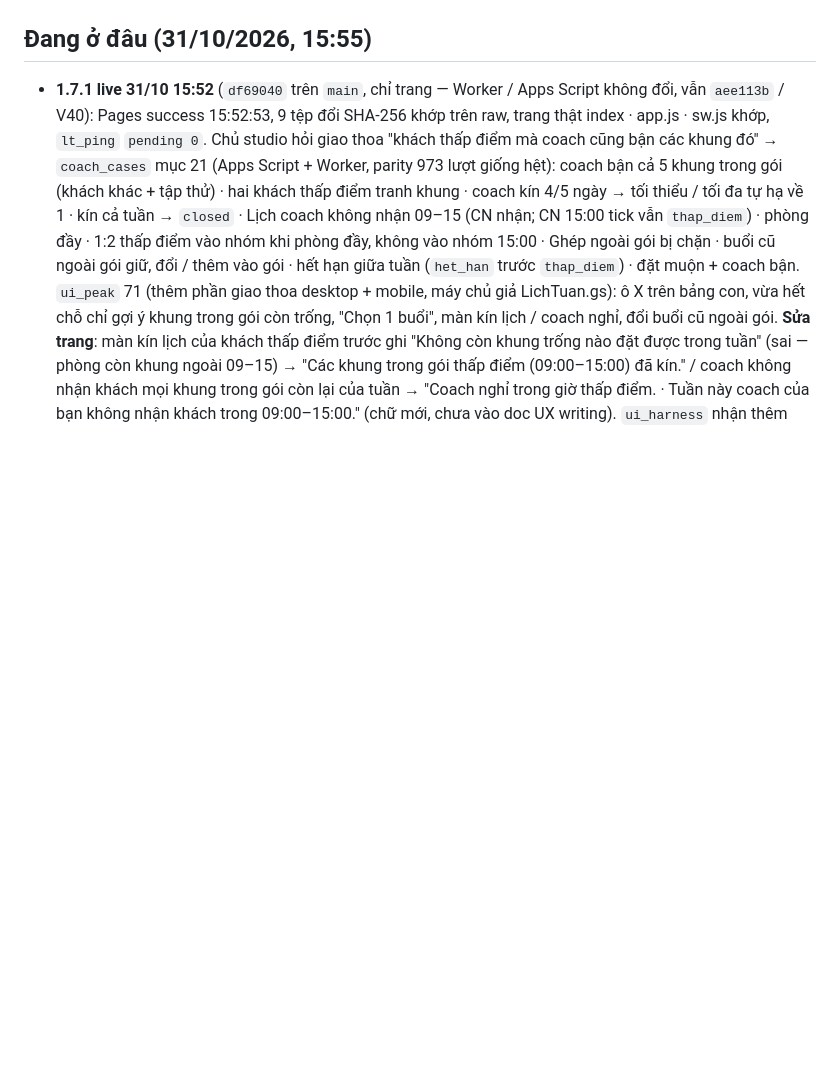
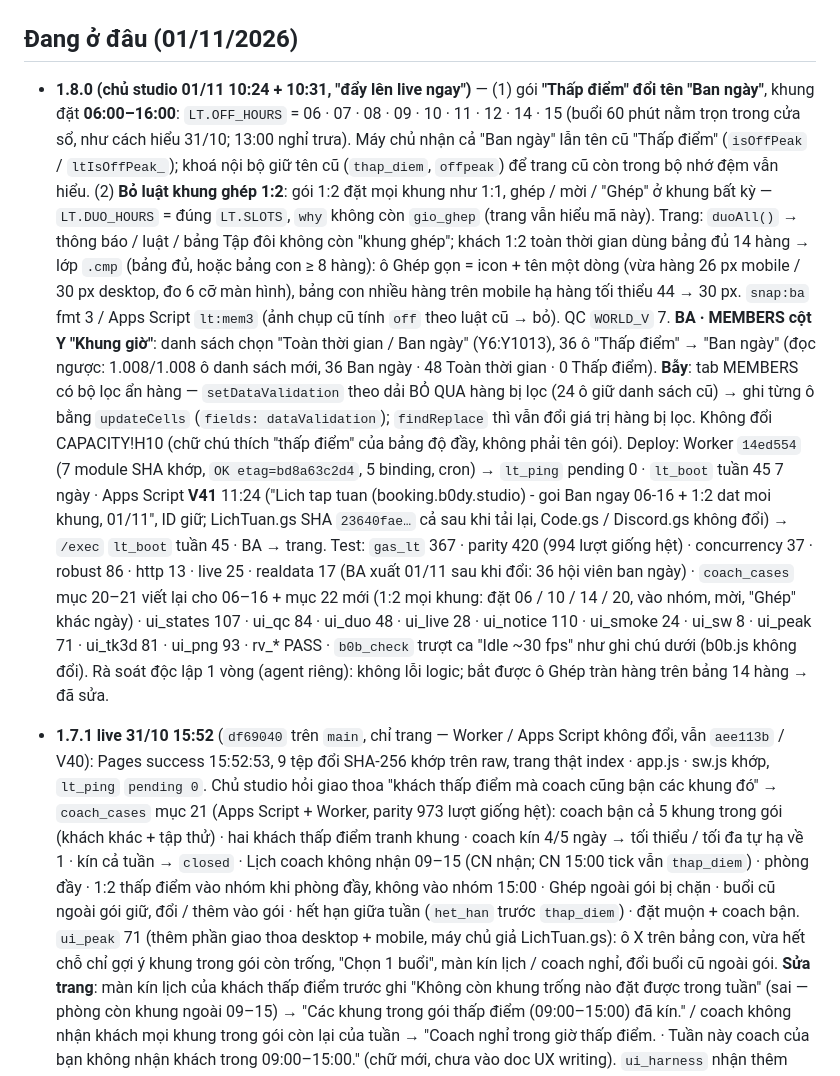
Before and after one commit to quangvinh376/b0dy-booking, a Markdown page: CLAUDE.md, the part around the change. Rendered like a GitHub page; blank space fills up the shorter version.

Commit message:
CLAUDE.md: 1.8.0 Worker 14ed554 + Apps Script V41 + BA cot Khung gio (Ban ngay) da len; trang cho test giao dien
Co-Authored-By: Claude Opus 5.5 <noreply@anthropic.com>
Claude-Session: https://claude.ai/code/session_01FjPfRZskByR37H55i7Anf9

```diff
--- a/CLAUDE.md
+++ b/CLAUDE.md
@@ -33,7 +33,28 @@ ID hai file Google Sheets: `BA_ID` (file BA: MEMBERS · SESSION LOG · TRIAL ·
 6. Sau mỗi lần đẩy: xác minh commit bằng hash và SHA-256 từng tệp trên `raw.githubusercontent.com/quangvinh376/b0dy-booking/<commit>/…`.
 7. Chỉ MỘT tiến trình Playwright / Chromium một lúc (máy test nhỏ từng hết RAM).
 
-## Đang ở đâu (31/10/2026, 15:55)
+## Đang ở đâu (01/11/2026)
+
+- **1.8.0 (chủ studio 01/11 10:24 + 10:31, "đẩy lên live ngay")** — (1) gói **"Thấp điểm" đổi tên "Ban ngày"**, khung đặt **06:00–16:00**:
+  `LT.OFF_HOURS` = 06 · 07 · 08 · 09 · 10 · 11 · 12 · 14 · 15 (buổi 60 phút nằm trọn trong cửa sổ, như cách hiểu 31/10; 13:00 nghỉ trưa).
+  Máy chủ nhận cả "Ban ngày" lẫn tên cũ "Thấp điểm" (`isOffPeak` / `ltIsOffPeak_`); khoá nội bộ giữ tên cũ (`thap_diem`, `offpeak`) để trang cũ
+  còn trong bộ nhớ đệm vẫn hiểu. (2) **Bỏ luật khung ghép 1:2**: gói 1:2 đặt mọi khung như 1:1, ghép / mời / "Ghép" ở khung bất kỳ —
+  `LT.DUO_HOURS` = đúng `LT.SLOTS`, `why` không còn `gio_ghep` (trang vẫn hiểu mã này). Trang: `duoAll()` → thông báo / luật / bảng Tập đôi
+  không còn "khung ghép"; khách 1:2 toàn thời gian dùng bảng đủ 14 hàng → lớp `.cmp` (bảng đủ, hoặc bảng con ≥ 8 hàng): ô Ghép gọn = icon +
+  tên một dòng (vừa hàng 26 px mobile / 30 px desktop, đo 6 cỡ màn hình), bảng con nhiều hàng trên mobile hạ hàng tối thiểu 44 → 30 px.
+  `snap:ba` fmt 3 / Apps Script `lt:mem3` (ảnh chụp cũ tính `off` theo luật cũ → bỏ). QC `WORLD_V` 7.
+  **BA · MEMBERS cột Y "Khung giờ"**: danh sách chọn "Toàn thời gian / Ban ngày" (Y6:Y1013), 36 ô "Thấp điểm" → "Ban ngày" (đọc ngược:
+  1.008/1.008 ô danh sách mới, 36 Ban ngày · 48 Toàn thời gian · 0 Thấp điểm). **Bẫy**: tab MEMBERS có bộ lọc ẩn hàng —
+  `setDataValidation` theo dải BỎ QUA hàng bị lọc (24 ô giữ danh sách cũ) → ghi từng ô bằng `updateCells` (`fields: dataValidation`);
+  `findReplace` thì vẫn đổi giá trị hàng bị lọc. Không đổi CAPACITY!H10 (chữ chú thích "thấp điểm" của bảng độ đầy, không phải tên gói).
+  Deploy: Worker `14ed554` (7 module SHA khớp, `OK etag=bd8a63c2d4`, 5 binding, cron) → `lt_ping` pending 0 · `lt_boot` tuần 45 7 ngày ·
+  Apps Script **V41** 11:24 ("Lich tap tuan (booking.b0dy.studio) - goi Ban ngay 06-16 + 1:2 dat moi khung, 01/11", ID giữ; LichTuan.gs
+  SHA `23640fae…` cả sau khi tải lại, Code.gs / Discord.gs không đổi) → `/exec` `lt_boot` tuần 45 · BA → trang.
+  Test: `gas_lt` 367 · parity 420 (994 lượt giống hệt) · concurrency 37 · robust 86 · http 13 · live 25 · realdata 17 (BA xuất 01/11 sau
+  khi đổi: 36 hội viên ban ngày) · `coach_cases` mục 20–21 viết lại cho 06–16 + mục 22 mới (1:2 mọi khung: đặt 06 / 10 / 14 / 20, vào nhóm,
+  mời, "Ghép" khác ngày) · ui_states 107 · ui_qc 84 · ui_duo 48 · ui_live 28 · ui_notice 110 · ui_smoke 24 · ui_sw 8 · ui_peak 71 ·
+  ui_tk3d 81 · ui_png 93 · rv_* PASS · `b0b_check` trượt ca "Idle ~30 fps" như ghi chú dưới (b0b.js không đổi). Rà soát độc lập 1 vòng
+  (agent riêng): không lỗi logic; bắt được ô Ghép tràn hàng trên bảng 14 hàng → đã sửa.
 
 - **1.7.1 live 31/10 15:52** (`df69040` trên `main`, chỉ trang — Worker / Apps Script không đổi, vẫn `aee113b` / V40): Pages success 15:52:53,
   9 tệp đổi SHA-256 khớp trên raw, trang thật index · app.js · sw.js khớp, `lt_ping` `pending 0`. Chủ studio hỏi giao thoa "khách thấp
```
